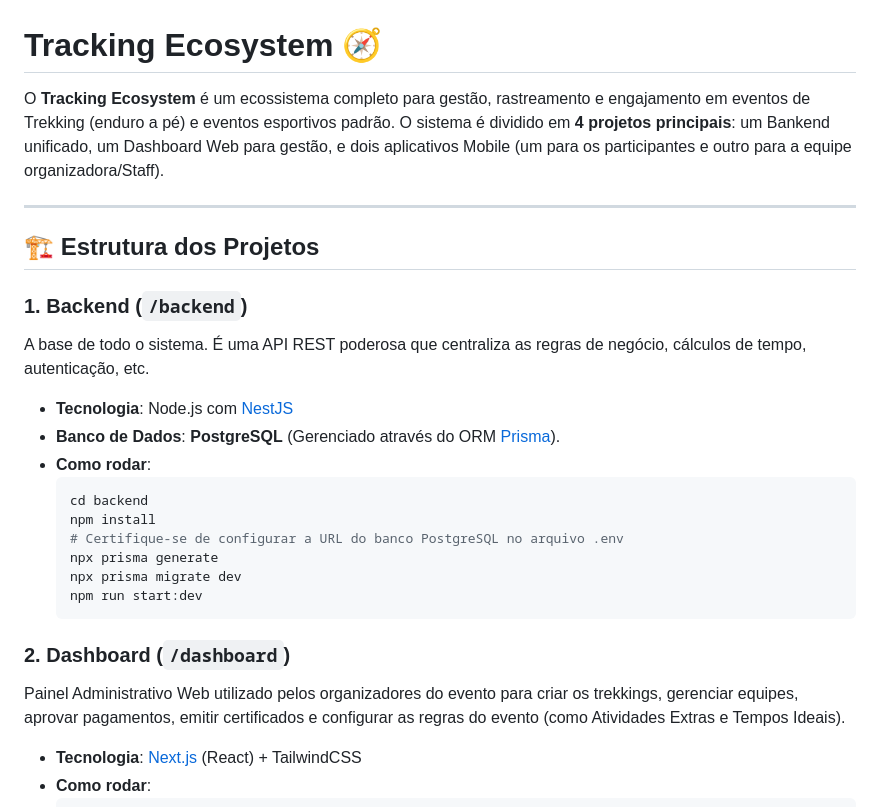
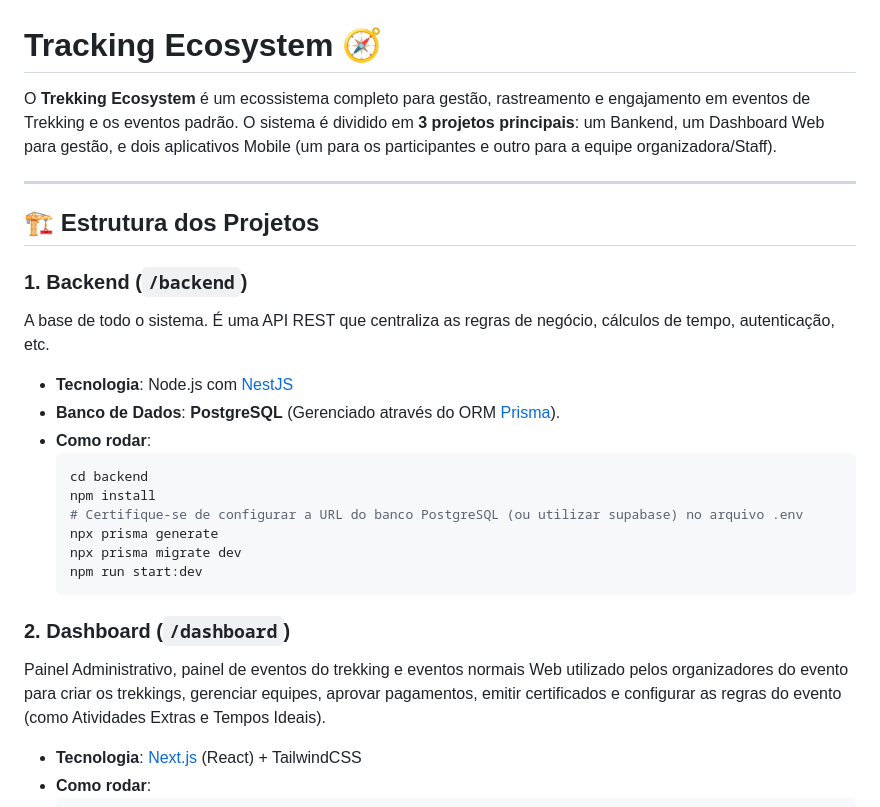
Before and after one commit to marceloajalaalarcon/trekking_app_finally, a Markdown page: README.md, the part around the change. Rendered like a GitHub page.

Commit message:
Projeto final

````diff
--- a/README.md
+++ b/README.md
@@ -1,27 +1,27 @@
 # Tracking Ecosystem 🧭
 
-O **Tracking Ecosystem** é um ecossistema completo para gestão, rastreamento e engajamento em eventos de Trekking (enduro a pé) e eventos esportivos padrão. O sistema é dividido em **4 projetos principais**: um Bankend unificado, um Dashboard Web para gestão, e dois aplicativos Mobile (um para os participantes e outro para a equipe organizadora/Staff).
+O **Trekking Ecosystem** é um ecossistema completo para gestão, rastreamento e engajamento em eventos de Trekking e os eventos  padrão. O sistema é dividido em **3 projetos principais**: um Bankend, um Dashboard Web para gestão, e dois aplicativos Mobile (um para os participantes e outro para a equipe organizadora/Staff).
 
 ---
 
 ## 🏗️ Estrutura dos Projetos
 
 ### 1. Backend (`/backend`)
-A base de todo o sistema. É uma API REST poderosa que centraliza as regras de negócio, cálculos de tempo, autenticação, etc.
+A base de todo o sistema. É uma API REST que centraliza as regras de negócio, cálculos de tempo, autenticação, etc.
 - **Tecnologia**: Node.js com [NestJS](https://nestjs.com/)
 - **Banco de Dados**: **PostgreSQL** (Gerenciado através do ORM [Prisma](https://www.prisma.io/)).
 - **Como rodar**:
   ```bash
   cd backend
   npm install
-  # Certifique-se de configurar a URL do banco PostgreSQL no arquivo .env
+  # Certifique-se de configurar a URL do banco PostgreSQL (ou utilizar supabase) no arquivo .env
   npx prisma generate
   npx prisma migrate dev
   npm run start:dev
   ```
 
 ### 2. Dashboard (`/dashboard`)
-Painel Administrativo Web utilizado pelos organizadores do evento para criar os trekkings, gerenciar equipes, aprovar pagamentos, emitir certificados e configurar as regras do evento (como Atividades Extras e Tempos Ideais).
+Painel Administrativo, painel de eventos do trekking e eventos normais Web utilizado pelos organizadores do evento para criar os trekkings, gerenciar equipes, aprovar pagamentos, emitir certificados e configurar as regras do evento (como Atividades Extras e Tempos Ideais).
 - **Tecnologia**: [Next.js](https://nextjs.org/) (React) + TailwindCSS
 - **Como rodar**:
   ```bash
````
